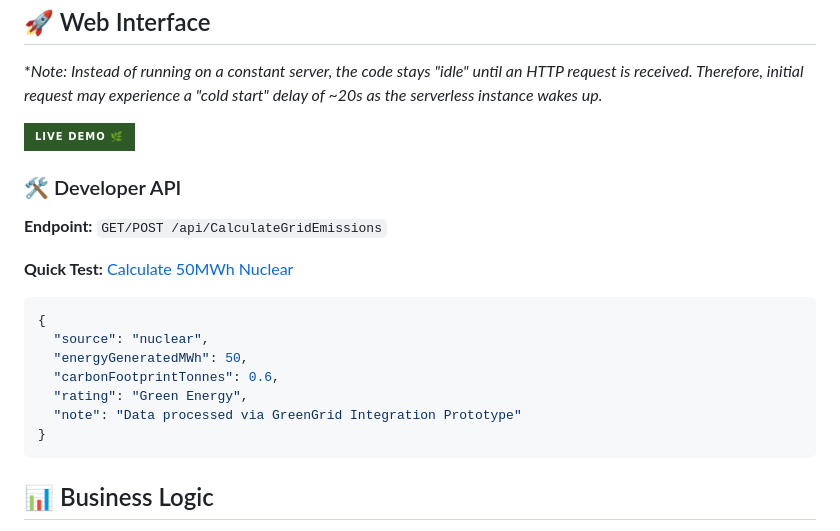
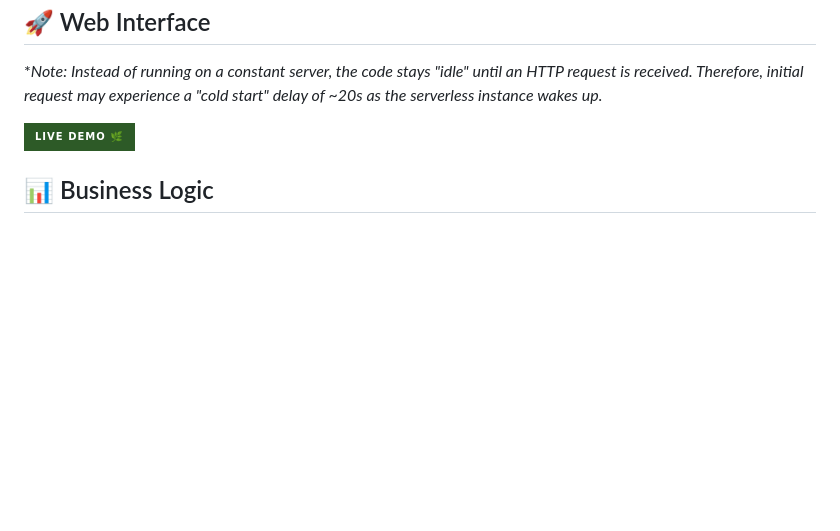
Before and after one commit to novth17/greengrid-integration-service, a Markdown page: README.md, the part around the change. Rendered like a GitHub page; badges without logos; blank space fills up the shorter version.

Commit message:
Remove Developer API details from README
Removed the Developer API section from the README.

````diff
--- a/README.md
+++ b/README.md
@@ -40,20 +40,6 @@ A lightweight HTML5/JavaScript UI that captures user input (MWh and Energy Sourc
        width="180"/>
 </a>
 
-### 🛠️ Developer API
-**Endpoint:** `GET/POST /api/CalculateGridEmissions`
-
-**Quick Test:** [Calculate 50MWh Nuclear](https://greengrid-energy-calc-sweden-buezgyc2fvbrd3g0.swedencentral-01.azurewebsites.net/api/CalculateGridEmissions?mwh=50&source=nuclear)
-
-```json
-{
-  "source": "nuclear",
-  "energyGeneratedMWh": 50,
-  "carbonFootprintTonnes": 0.6,
-  "rating": "Green Energy",
-  "note": "Data processed via GreenGrid Integration Prototype"
-}
-```
 ## 📊 Business Logic
 The API calculates $CO_2$ emissions based on MWh generated and determines if the output is 'Green Energy' or 'High Impact' by comparing the total weight against a 1.0 Metric Tonne sustainability threshold.
 
````
